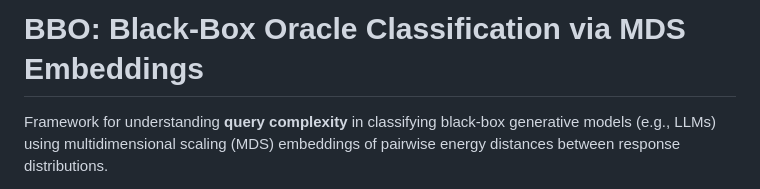
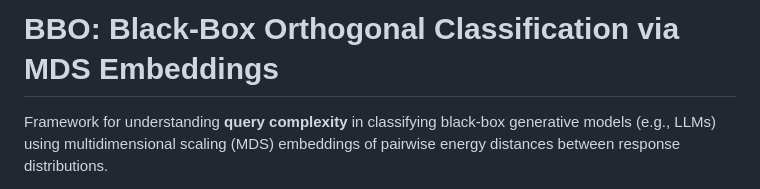
Before and after one commit to hhelm10/bbo, a Markdown page: README.md, the part around the change. Rendered like a GitHub page.

Commit message:
Fix project name: BBO = Black-Box Orthogonal
Co-Authored-By: Claude Opus 4.6 (1M context) <noreply@anthropic.com>

```diff
--- a/README.md
+++ b/README.md
@@ -1,4 +1,4 @@
-# BBO: Black-Box Oracle Classification via MDS Embeddings
+# BBO: Black-Box Orthogonal Classification via MDS Embeddings
 
 Framework for understanding **query complexity** in classifying black-box generative models (e.g., LLMs) using multidimensional scaling (MDS) embeddings of pairwise energy distances between response distributions.
 
```
